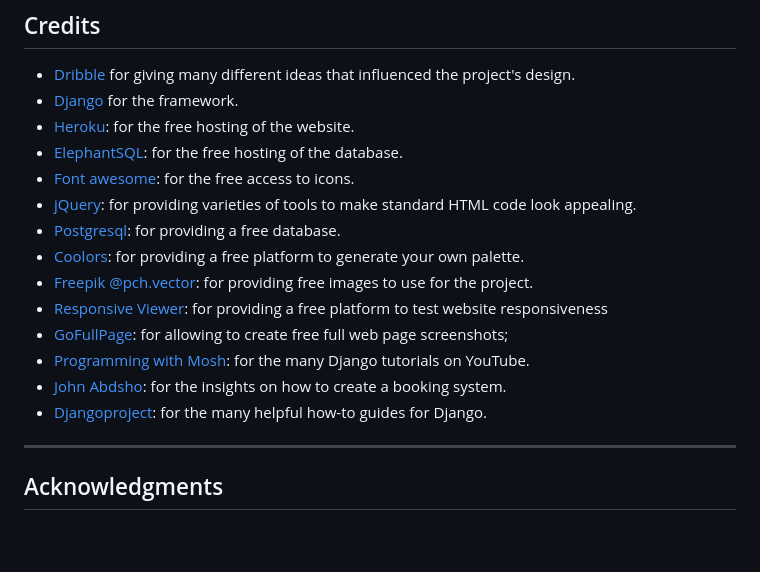
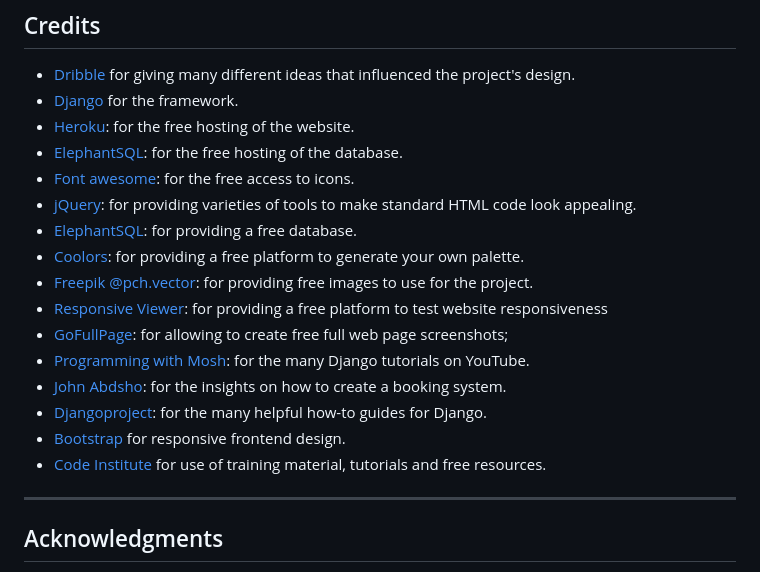
Before and after one commit to DietkeSt/bark-buddies, a Markdown page: README.md, the part around the change printed below. Drawn GitHub-style; blank space fills up the shorter version.

```diff
--- a/README.md
+++ b/README.md
@@ -493,7 +501,7 @@ Please refer to the [DEPLOYMENT.md](DEPLOYMENT.md) file for all deployment-relat
 - [ElephantSQL](https://www.elephantsql.com/): for the free hosting of the database.
 - [Font awesome](https://fontawesome.com/): for the free access to icons.
 - [jQuery](https://jquery.com/): for providing varieties of tools to make standard HTML code look appealing.
-- [Postgresql](https://www.postgresql.org/): for providing a free database.
+- [ElephantSQL](https://www.elephantsql.com/): for providing a free database.
 - [Coolors](https://coolors.co/): for providing a free platform to generate your own palette.
 - [Freepik @pch.vector](https://www.freepik.com/author/pch-vector): for providing free images to use for the project.
 - [Responsive Viewer](https://chrome.google.com/webstore/detail/responsive-viewer/inmopeiepgfljkpkidclfgbgbmfcennb/related?hl=en): for providing a free platform to test website responsiveness
@@ -501,6 +509,8 @@ Please refer to the [DEPLOYMENT.md](DEPLOYMENT.md) file for all deployment-relat
 - [Programming with Mosh](https://www.youtube.com/watch?v=rHux0gMZ3Eg): for the many Django tutorials on YouTube.
 - [John Abdsho](https://www.youtube.com/watch?v=s5xbtuo9pR0): for the insights on how to create a booking system.
 - [Djangoproject](https://docs.djangoproject.com/en/5.0/howto/): for the many helpful how-to guides for Django.
+- [Bootstrap](https://getbootstrap.com/) for responsive frontend design.
+- [Code Institute](https://codeinstitute.net/ie/) for use of training material, tutorials and free resources.
 
 
 
```
Also changed, not shown: other parts of README.md (+14 -6 lines).
